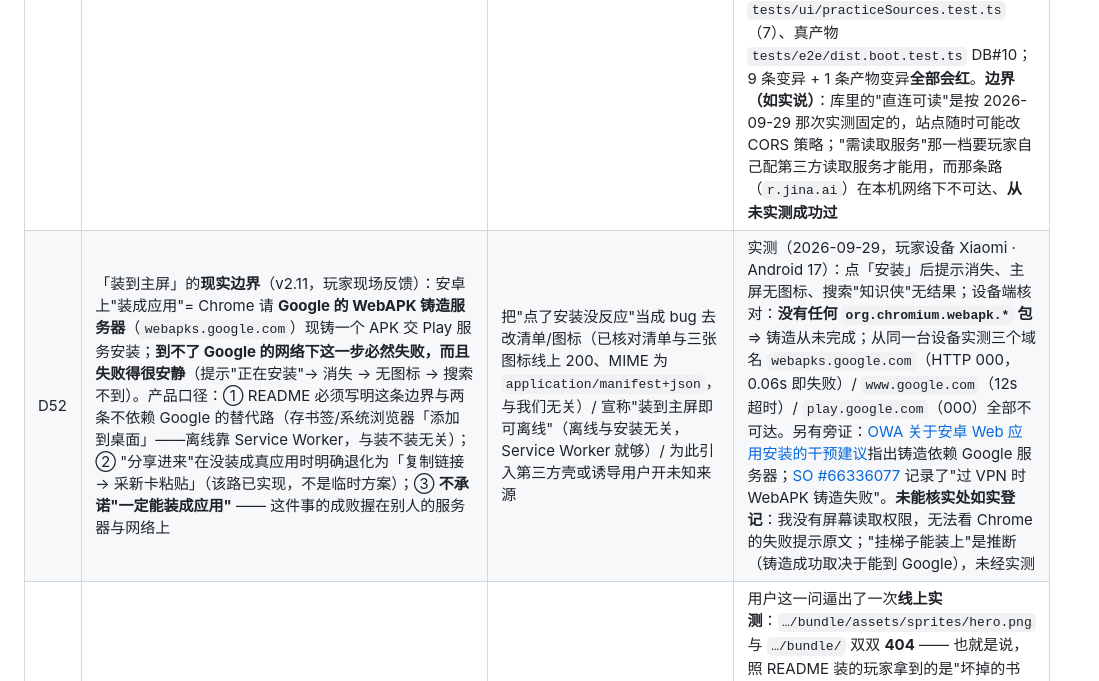
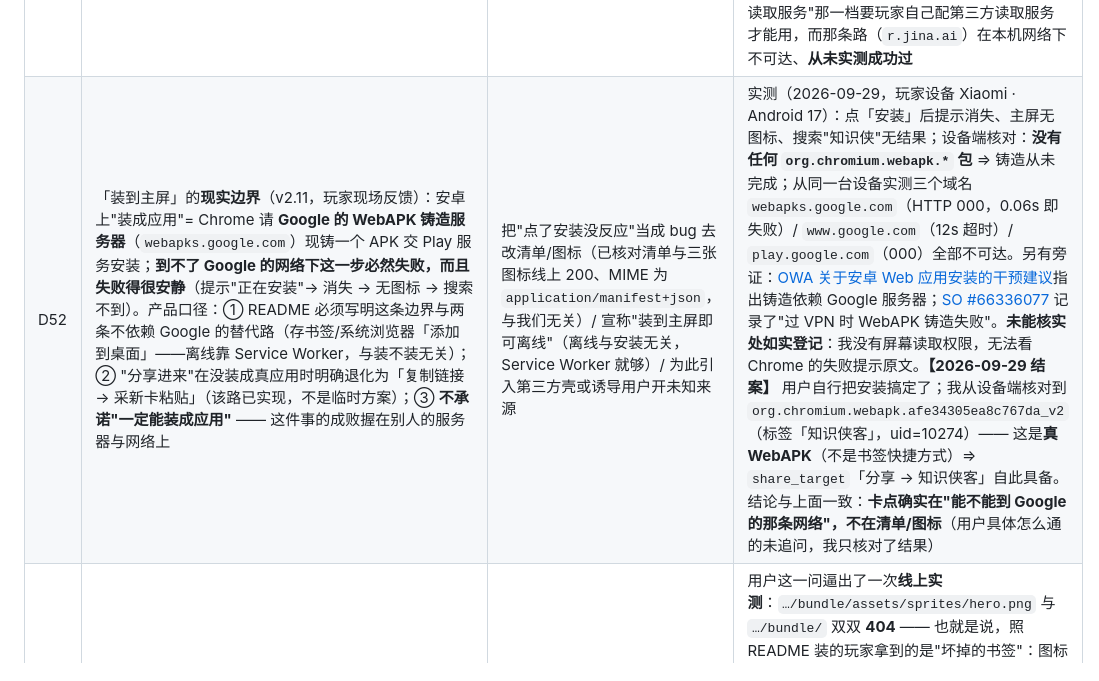
Before and after one commit to luyangk/pixel-flashcard-rpg, a Markdown page: docs/PRD.md, the part around the change. Drawn GitHub-style.

Commit message:
docs: 装到主屏结案（玩家自行装成，设备端核对到真 WebAPK）
玩家反馈「安装我手动搞定了」。我从设备端核对：org.chromium.webapk.afe34305ea8c767da_v2
（标签「知识侠客」，uid=10274）—— 真 WebAPK，不是书签快捷方式 ⇒ share_target 分享入口具备。
与 D52 的判断一致：卡点在"能不能到 Google 那条网络"，不在清单/图标。
仍未目视核对的三条（主屏图标外观 / 分享面板里的名字 / 装好后各屏渲染）如实登记为待办。

```diff
--- a/docs/PRD.md
+++ b/docs/PRD.md
@@ -448,7 +448,7 @@ validateSave 在场严检 + migrateSave 为缺席档补默认）：
 | D39 | 新手期数值修正：`damageMultiplier` 低两档 0.1/0.5 → **0.3/0.7**；新增 `DIFFICULTY.tutorial = 0.3` 供**首战**使用（`meta.plays === 0` 时控制器自动选档，玩家显式指定档位优先） | 只改倍率（需 new≈0.6 才能首胜，会把"背卡变强"的阶梯抹平）/ 只降敌血（另一侧同样需要极端值）/ 改按"池长"生成敌血（结构调整，等于推翻 T2 全部基线） | 实测：`new` 0.3 ⇒ 每击 4（十击 40）、`learning` 0.7 ⇒ 每击 8（> 7/张的门槛，终于能赢）、教学局敌血 30 ⇒ 首战必胜但险；`review/mastered` 不动，保住"背熟才有伤害"的动机。代价：T2 的 sim 基线已同步重录（SIM#0b 均值 0.82→0.90、SIM#A 中位回合 13→10、SIM#B 失败率下界 0.72→0.50、SIM#C 拐点右移到 miss≈0.3）。用户反馈"新卡一成攻击太弱、两轮都失败"的直接修复 |
 | D54 | PWA 更新的**可见性**（v2.13，用户问"安装的 pwa 需要如何更新"）：设置页加「关于」分组——**当前版本**（构建戳）+**「检查更新」**按钮；发现新版时提示并由玩家点**「立即更新」**才重新加载页面。版本戳**一个构建只算一次**：SW 的缓存名 `zx-xia-<戳>` 与页面里的 `__ZX_XIA_BUILD__` 同源（`vite.config.ts` 的 `BUILD`），所以"显示的版本"与"实际跑着的缓存"必然对得上 | 只在文档里写"重新打开就更新"（玩家无法自查）/ 检查到新版就自动刷新（会把打一半的一局刷掉）/ 版本号另取一次时间戳（会出现"显示新版本、其实跑旧缓存"这种最糟的状态） | 用户这一问暴露的是**可观测性缺口**：更新本身早就是自动的（`skipWaiting` + `clients.claim` + 导航 network-first），但屏上没有任何版本信息 ⇒"刷了没变"到底是"还没更新"还是"更新了但没变化"无从分辨。实测补充（本次反问时量的）：线上 `index.html` 与 `sw.js` 都是 `cache-control: max-age=600` ⇒**发版后 10 分钟内刷新可能仍是旧页**，这条必须写进 README，否则玩家会以为更新坏了。判据上有个坑：我们的 SW 在 install 里就 `skipWaiting()`，新版**不会**在 `registration.waiting` 停留 ⇒必须按"**缓存名变了**"判（PU#2 钉住；按 waiting 判会永远回"已是最新"）。守卫：`tests/platform/pwaUpdate.test.ts`（6）、`tests/ui/settings.update.test.ts`（4）、真产物 DB#11（版本号必须是 13 位构建戳，`define` 漏了只会是 `dev`）；5 条变异全部会红。**边界（如实说）**：这套只能告诉你"**这一页**是哪一版"与"线上有没有新版"，它**不能**替玩家完成更新（那一步始终是"重新打开一次"）；本机屏幕读取未授权，真机目视仍未做 |
 | D53 | 采新卡的**来源库**（v2.12，用户要求"固化一些固定来源…先测可读性再筛选精简"）：在内置的**标准领域**「AI / 机器学习前沿」里固化一组来源，屏上"选来源 → 看最新 → 用这篇"直接进既有生成管线；来源分两档：**直连可读**（实测响应有 ACAO）与**需读取服务**（可达但无 ACAO，行上打标并说实话）；**玩家可自己维护**（加/删/恢复推荐，存本机 `localStorage`，见 §4.2）。实测数据与逐条筛选记录在 `docs/SOURCES.md` | 把 15 个源原样全放进去（其中 11 个点了必然失败）/ 只放"能直读"的 4 个（丢掉用户明确要的 OpenAI/DeepMind/arXiv）/ 为绕开 CORS 引入第三方 CORS 代理 / 把来源库塞进存档（它会撑大备份，且与游戏进度无关） | 用户给了 15 个源并明确要求"先测试可读性、按样例筛选精简"。实测结论（`docs/SOURCES.md` 全表）：**只有 4 个 RSS 能直读**（GitHub Blog / Databricks / Lil'Log——且用户给的 `/feed.xml` 实测 404，正确端点是 `/index.xml`），另有 **4 条同样内容但开了 CORS 的 API**（HN Algolia、HF Daily Papers、HF 热门模型、GitHub Releases/组织仓库）。关键设计点：**JSON 类源的响应里就带着摘要/更新说明正文**（HF 论文摘要 1500–1900 字、vLLM 更新说明数万字）⇒ 这些条目**根本不用再抓页面**，绕开了 CORS 那堵墙。剔除说明：Papers With Code 已并入 HF（用 HF Daily Papers 顶替）；The Batch 只有网页没有 feed；KDnuggets / Semantic Scholar 实测 429 限流；机器之心本机 SSL 不通。守卫：`tests/core/sourceItem.test.ts`（8）、`tests/platform/feedFetch.test.ts`（11）、`tests/app/sourceLibrary.test.ts`（6）、`tests/platform/sourceStore.test.ts`（5）、`tests/ui/practiceSources.test.ts`（7）、真产物 `tests/e2e/dist.boot.test.ts` DB#10；9 条变异 + 1 条产物变异**全部会红**。**边界（如实说）**：库里的"直连可读"是按 2026-09-29 那次实测固定的，站点随时可能改 CORS 策略；"需读取服务"那一档要玩家自己配第三方读取服务才能用，而那条路（`r.jina.ai`）在本机网络下不可达、**从未实测成功过** |
-| D52 | 「装到主屏」的**现实边界**（v2.11，玩家现场反馈）：安卓上"装成应用"= Chrome 请 **Google 的 WebAPK 铸造服务器**（`webapks.google.com`）现铸一个 APK 交 Play 服务安装；**到不了 Google 的网络下这一步必然失败，而且失败得很安静**（提示"正在安装"→ 消失 → 无图标 → 搜索不到）。产品口径：① README 必须写明这条边界与两条不依赖 Google 的替代路（存书签/系统浏览器「添加到桌面」——离线靠 Service Worker，与装不装无关）；② "分享进来"在没装成真应用时明确退化为「复制链接 → 采新卡粘贴」（该路已实现，不是临时方案）；③ **不承诺"一定能装成应用"** —— 这件事的成败握在别人的服务器与网络上 | 把"点了安装没反应"当成 bug 去改清单/图标（已核对清单与三张图标线上 200、MIME 为 `application/manifest+json`，与我们无关）/ 宣称"装到主屏即可离线"（离线与安装无关，Service Worker 就够）/ 为此引入第三方壳或诱导用户开未知来源 | 实测（2026-09-29，玩家设备 Xiaomi · Android 17）：点「安装」后提示消失、主屏无图标、搜索"知识侠"无结果；设备端核对：**没有任何 `org.chromium.webapk.*` 包** ⇒ 铸造从未完成；从同一台设备实测三个域名 `webapks.google.com`（HTTP 000，0.06s 即失败）/ `www.google.com`（12s 超时）/ `play.google.com`（000）全部不可达。另有旁证：[OWA 关于安卓 Web 应用安装的干预建议](https://open-web-advocacy.org/files/OWA%20-%20DMA%20Interventions%20-%20Web%20App%20Install%20on%20Android%20-%20v1.0.pdf)指出铸造依赖 Google 服务器；[SO #66336077](https://stackoverflow.com/questions/66336077) 记录了"过 VPN 时 WebAPK 铸造失败"。**未能核实处如实登记**：我没有屏幕读取权限，无法看 Chrome 的失败提示原文；"挂梯子能装上"是推断（铸造成功取决于能到 Google），未经实测 |
+| D52 | 「装到主屏」的**现实边界**（v2.11，玩家现场反馈）：安卓上"装成应用"= Chrome 请 **Google 的 WebAPK 铸造服务器**（`webapks.google.com`）现铸一个 APK 交 Play 服务安装；**到不了 Google 的网络下这一步必然失败，而且失败得很安静**（提示"正在安装"→ 消失 → 无图标 → 搜索不到）。产品口径：① README 必须写明这条边界与两条不依赖 Google 的替代路（存书签/系统浏览器「添加到桌面」——离线靠 Service Worker，与装不装无关）；② "分享进来"在没装成真应用时明确退化为「复制链接 → 采新卡粘贴」（该路已实现，不是临时方案）；③ **不承诺"一定能装成应用"** —— 这件事的成败握在别人的服务器与网络上 | 把"点了安装没反应"当成 bug 去改清单/图标（已核对清单与三张图标线上 200、MIME 为 `application/manifest+json`，与我们无关）/ 宣称"装到主屏即可离线"（离线与安装无关，Service Worker 就够）/ 为此引入第三方壳或诱导用户开未知来源 | 实测（2026-09-29，玩家设备 Xiaomi · Android 17）：点「安装」后提示消失、主屏无图标、搜索"知识侠"无结果；设备端核对：**没有任何 `org.chromium.webapk.*` 包** ⇒ 铸造从未完成；从同一台设备实测三个域名 `webapks.google.com`（HTTP 000，0.06s 即失败）/ `www.google.com`（12s 超时）/ `play.google.com`（000）全部不可达。另有旁证：[OWA 关于安卓 Web 应用安装的干预建议](https://open-web-advocacy.org/files/OWA%20-%20DMA%20Interventions%20-%20Web%20App%20Install%20on%20Android%20-%20v1.0.pdf)指出铸造依赖 Google 服务器；[SO #66336077](https://stackoverflow.com/questions/66336077) 记录了"过 VPN 时 WebAPK 铸造失败"。**未能核实处如实登记**：我没有屏幕读取权限，无法看 Chrome 的失败提示原文。**【2026-09-29 结案】** 用户自行把安装搞定了；我从设备端核对到 `org.chromium.webapk.afe34305ea8c767da_v2`（标签「知识侠客」，uid=10274）—— 这是**真 WebAPK**（不是书签快捷方式）⇒ `share_target`「分享 → 知识侠客」自此具备。结论与上面一致：**卡点确实在"能不能到 Google 的那条网络"，不在清单/图标**（用户具体怎么通的未追问，我只核对了结果） |
 | D51 | 「装到主屏」必须真的能装成**应用**（v2.10，用户问"装到主屏这事如何操作？"时现场核出来的两处硬伤）：① 清单从仓库根搬到 `public/`（构建后落在**站点根**）—— 放在仓库根会被 Vite 当资源改名塞进 `dist/bundle/`，于是清单里所有相对 URL（`start_url`/`scope`/`icons`/`share_target.action`）都按 `/bundle/` 解析；② 图标补齐 **192/512（any）+ 512（maskable）**，由 `pixel-art/app-icon/build.py` 生成（64×64 像素原画整数放大 ×3/×8，墨底 + 折角宣纸 + 朱砂印） | 继续用 32×32/64×64 的素材图当图标 / 把清单留在仓库根图省事 / 只在 README 里教"添加到主屏幕"而不查清单 | 用户这一问逼出了一次**线上实测**：`…/bundle/assets/sprites/hero.png` 与 `…/bundle/` 双双 **404** —— 也就是说，照 README 装的玩家拿到的是"坏掉的书签"：图标取不到、`start_url` 指向 404 目录、`share_target.action` 也指向 404。而 Chrome 的安装判据要求**至少一张 ≥192 的图标**（Lighthouse 口径 192；Chromium 内部下限 144px）：低于下限只给**书签快捷方式**，而 `share_target`（「分享 → 知识侠客」）**只在 WebAPK 上存在** ⇒ D47 承诺的"分享进来"永远不可能出现。守卫：`tests/tooling/pwa.test.ts` PW#2（声明尺寸与 PNG 真实像素一致）/PW#2b（≥192 + maskable）/PW#2c（清单必须在 `public/`、仓库根不许再有第二份）；图标幂等由 `python3 pixel-art/app-icon/build.py --check` 自证。**边界（如实说）**：真机安装动作只能在手机上由玩家点，我没有屏幕读取权限，装完的效果（图标外观、分享面板）未经我目视核对 |
 | D50 | 练功屏两处现场反馈修正（v2.9）：① 看旧卡里进了某个领域后**加一个显式的「← 换领域」**（原来只有屏顶那个语义含混的「返回」，且长列表一滚就看不见 —— 玩家原话"找不到后退的按钮，不知道怎么选其他领域"）；② 练功支持**多领域合练**：勾选**跨领域累计**，池上限仍是**合计 25 张**，领域行显示「本次已选 N 张」/「移出本次」，底部常驻「本次已选 N / 25 · 来自 M 个领域」+「开始练功」+「清空勾选」，**在领域列表上也能直接开练** | 只修按钮（不管卡数不够）/ 领域多选=直接把多个领域的卡合并成一个"虚拟领域"落库 / 每个领域各算 25 张上限 | 用户原话："希望练功时领域也可以多选，不然部分领域卡数不够"。机制上**不需要动 core/app**：`startFight` 的 `cardIds` 分支（Plan 7 · T2）本来就是"原样成池、保序"，跨领域卡池天然支持 —— 这处改动是**纯 UI 的选择模型**。口径逐条定死：① 打开一个领域 = 把它"该练的"（到期+新卡）纳入本次，**再进别的领域继续累加**（一次点击就凑够一局，这是本需求的核心）；② 上限是**合计** 25（沿用 D46/备战屏同一口径），超出的部分**如实说"还有 N 张没进池"**，不静默丢；③ 玩家**显式取消**的卡不会被自动补齐**重新勾上**（否则"我取消的它又给我加回来"）；④ 显式勾选的卡**优先占位**，永远进池；⑤ 「移出本次」= 该领域整块退出本次（它的勾选一并清掉），「清空勾选」= 本次一张都不练；⑥ **不新造"虚拟领域"**：卡仍留在各自领域里，多选只影响"这一次练哪些卡" |
 | D49 | 「采新卡」在**卡组页**也必须有入口（v2.8，用户反馈："都是建卡嘛"）：卡组页的「AI 辅建卡」下方并排一块「采新卡（从链接/文章）」——一句话说明 + 一个「去练功 → 采新卡」按钮，点了**直接落在采新卡分区**（不是落在练功屏首页让人自己找） | 只在练功屏留入口 / 卡组页放一个复制粘贴的完整第二实现 | 用户视角：卡组页的「AI 辅建卡」（粘文字 → 候选）与练功屏的「采新卡」（链接/文章 → 候选）**是同一件事的两种来源**，入口分居两处等于让人记路。装配上仍只有**一份实现**（第二个入口只是导航 + 落地到指定分区），不复制任何生成逻辑 |
```
Also changed, not shown: 1 other file.
